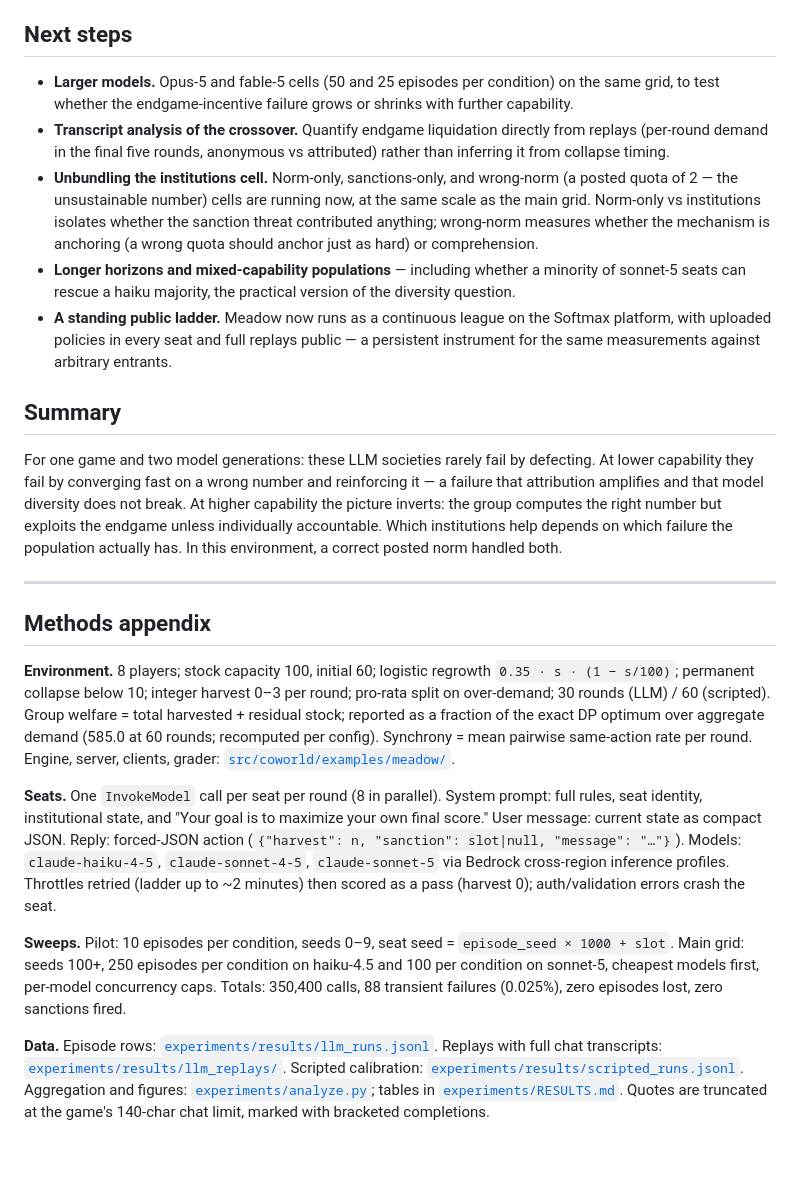
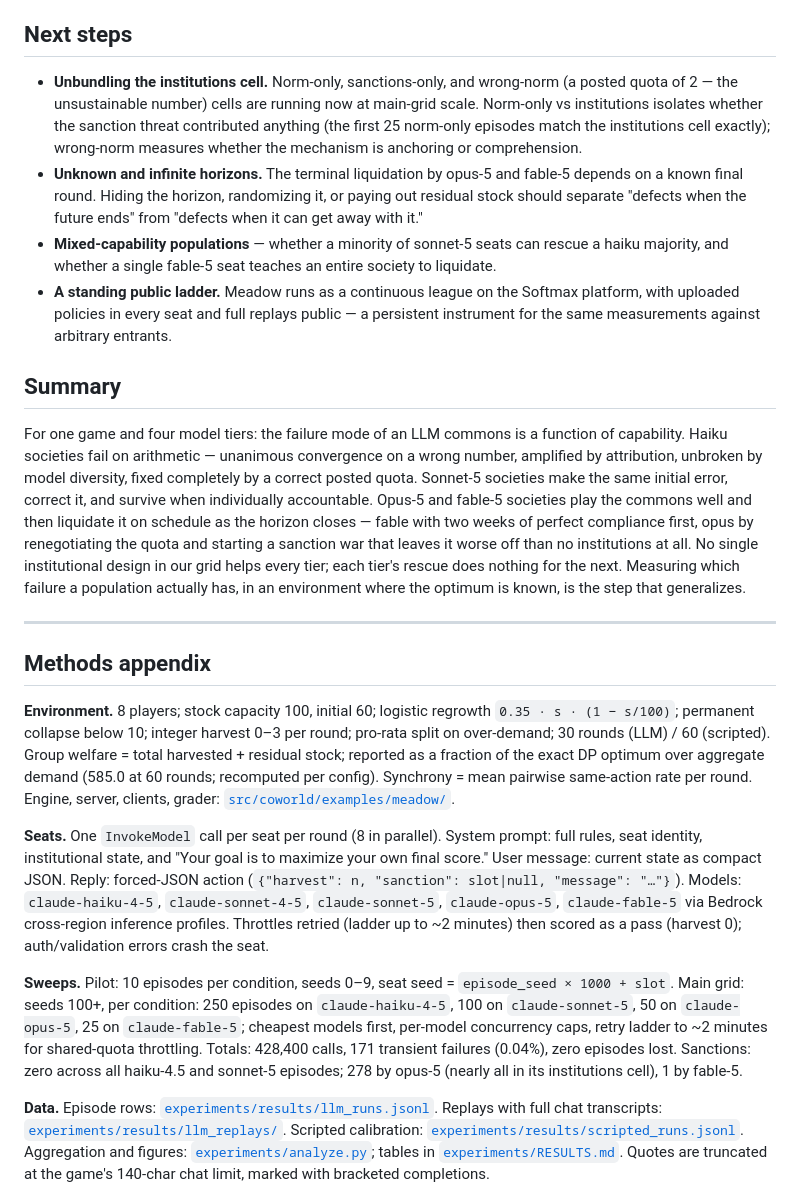
Before and after one commit to Metta-AI/coworld-meadow, a Markdown page: docs/blog-post.md, the part around one of its changes. Drawn GitHub-style; blank space fills up the shorter version.

```diff
--- a/docs/blog-post.md
+++ b/docs/blog-post.md
@@ -206,27 +250,30 @@ epistemic independence when an open chat channel re-correlates the population in
 
 ## Next steps
 
-- **Larger models.** Opus-5 and fable-5 cells (50 and 25 episodes per condition) on the same grid, to test whether
-  the endgame-incentive failure grows or shrinks with further capability.
-- **Transcript analysis of the crossover.** Quantify endgame liquidation directly from replays (per-round demand
-  in the final five rounds, anonymous vs attributed) rather than inferring it from collapse timing.
 - **Unbundling the institutions cell.** Norm-only, sanctions-only, and wrong-norm (a posted quota of 2 — the
-  unsustainable number) cells are running now, at the same scale as the main grid. Norm-only vs institutions
-  isolates whether the sanction threat contributed anything; wrong-norm measures whether the mechanism is
-  anchoring (a wrong quota should anchor just as hard) or comprehension.
-- **Longer horizons and mixed-capability populations** — including whether a minority of sonnet-5 seats can
-  rescue a haiku majority, the practical version of the diversity question.
-- **A standing public ladder.** Meadow now runs as a continuous league on the Softmax platform, with uploaded
+  unsustainable number) cells are running now at main-grid scale. Norm-only vs institutions isolates whether the
+  sanction threat contributed anything (the first 25 norm-only episodes match the institutions cell exactly);
+  wrong-norm measures whether the mechanism is anchoring or comprehension.
+- **Unknown and infinite horizons.** The terminal liquidation by opus-5 and fable-5 depends on a known final
+  round. Hiding the horizon, randomizing it, or paying out residual stock should separate "defects when the
+  future ends" from "defects when it can get away with it."
+- **Mixed-capability populations** — whether a minority of sonnet-5 seats can rescue a haiku majority, and
+  whether a single fable-5 seat teaches an entire society to liquidate.
+- **A standing public ladder.** Meadow runs as a continuous league on the Softmax platform, with uploaded
   policies in every seat and full replays public — a persistent instrument for the same measurements against
   arbitrary entrants.
 
 ## Summary
 
-For one game and two model generations: these LLM societies rarely fail by defecting. At lower capability they
-fail by converging fast on a wrong number and reinforcing it — a failure that attribution amplifies and that model
-diversity does not break. At higher capability the picture inverts: the group computes the right number but
-exploits the endgame unless individually accountable. Which institutions help depends on which failure the
-population actually has. In this environment, a correct posted norm handled both.
+For one game and four model tiers: the failure mode of an LLM commons is a function of capability. Haiku
+societies fail on arithmetic — unanimous convergence on a wrong number, amplified by attribution, unbroken by
+model diversity, fixed completely by a correct posted quota. Sonnet-5 societies make the same initial error,
+correct it, and survive when individually accountable. Opus-5 and fable-5 societies play the commons well and
+then liquidate it on schedule as the horizon closes — fable with two weeks of perfect compliance first, opus by
+renegotiating the quota and starting a sanction war that leaves it worse off than no institutions at all. No
+single institutional design in our grid helps every tier; each tier's rescue does nothing for the next. Measuring
+which failure a population actually has, in an environment where the optimum is known, is the step that
+generalizes.
 
 ---
 
@@ -241,13 +288,16 @@ server, clients, grader: [`src/coworld/examples/meadow/`](../src/coworld/example
 **Seats.** One `InvokeModel` call per seat per round (8 in parallel). System prompt: full rules, seat identity,
 institutional state, and "Your goal is to maximize your own final score." User message: current state as compact
 JSON. Reply: forced-JSON action (`{"harvest": n, "sanction": slot|null, "message": "…"}`). Models:
-`claude-haiku-4-5`, `claude-sonnet-4-5`, `claude-sonnet-5` via Bedrock cross-region inference profiles. Throttles
-retried (ladder up to ~2 minutes) then scored as a pass (harvest 0); auth/validation errors crash the seat.
+`claude-haiku-4-5`, `claude-sonnet-4-5`, `claude-sonnet-5`, `claude-opus-5`, `claude-fable-5` via Bedrock
+cross-region inference profiles. Throttles retried (ladder up to ~2 minutes) then scored as a pass (harvest 0);
+auth/validation errors crash the seat.
 
 **Sweeps.** Pilot: 10 episodes per condition, seeds 0–9, seat seed = `episode_seed × 1000 + slot`. Main grid:
-seeds 100+, 250 episodes per condition on haiku-4.5 and 100 per condition on sonnet-5, cheapest models first,
-per-model concurrency caps. Totals: 350,400 calls, 88 transient failures (0.025%), zero episodes lost, zero
-sanctions fired.
+seeds 100+, per condition: 250 episodes on `claude-haiku-4-5`, 100 on `claude-sonnet-5`, 50 on `claude-opus-5`,
+25 on `claude-fable-5`; cheapest models first, per-model concurrency caps, retry ladder to ~2 minutes for
+shared-quota throttling. Totals: 428,400 calls, 171 transient failures (0.04%), zero episodes lost. Sanctions:
+zero across all haiku-4.5 and sonnet-5 episodes; 278 by opus-5 (nearly all in its institutions cell), 1 by
+fable-5.
 
 **Data.** Episode rows: [`experiments/results/llm_runs.jsonl`](../experiments/results/llm_runs.jsonl). Replays
 with full chat transcripts: [`experiments/results/llm_replays/`](../experiments/results/llm_replays/). Scripted
```
Also changed, not shown: other parts of docs/blog-post.md (+80 -36 lines), experiments/results/fig_llm_conditions_scale.png.
